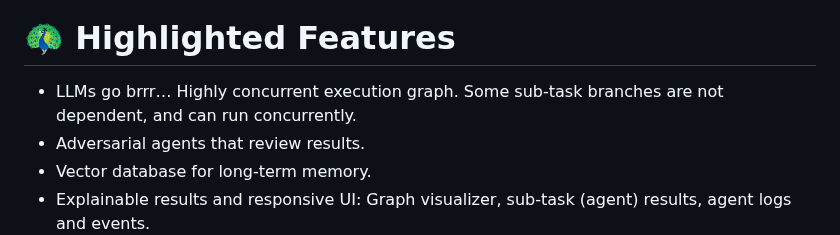
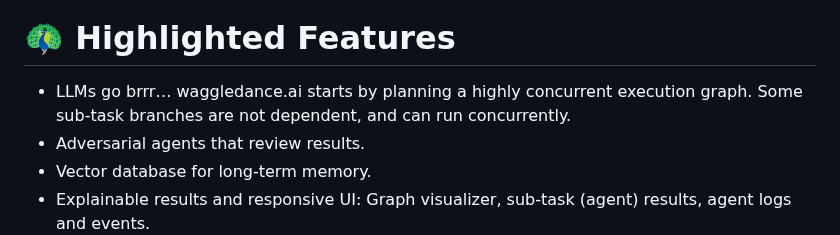
Before and after one commit to agi-merge/waggle-dance, a Markdown page: README.md, the part around the change. Rendered like a GitHub page.

Commit message:
make. LLMs go brr more explicit

```diff
--- a/README.md
+++ b/README.md
@@ -39,7 +39,7 @@ An (unstable) API is also available via [tRPC](packages/api/src/root.ts) as well
 
 # 🦚 Highlighted Features
 
-- LLMs go brrr… Highly concurrent execution graph. Some sub-task branches are not dependent, and can run concurrently.
+- LLMs go brrr… waggledance.ai starts by planning a highly concurrent execution graph. Some sub-task branches are not dependent, and can run concurrently.
 - Adversarial agents that review results.
 - Vector database for long-term memory.
 - Explainable results and responsive UI: Graph visualizer, sub-task (agent) results, agent logs and events.
```
